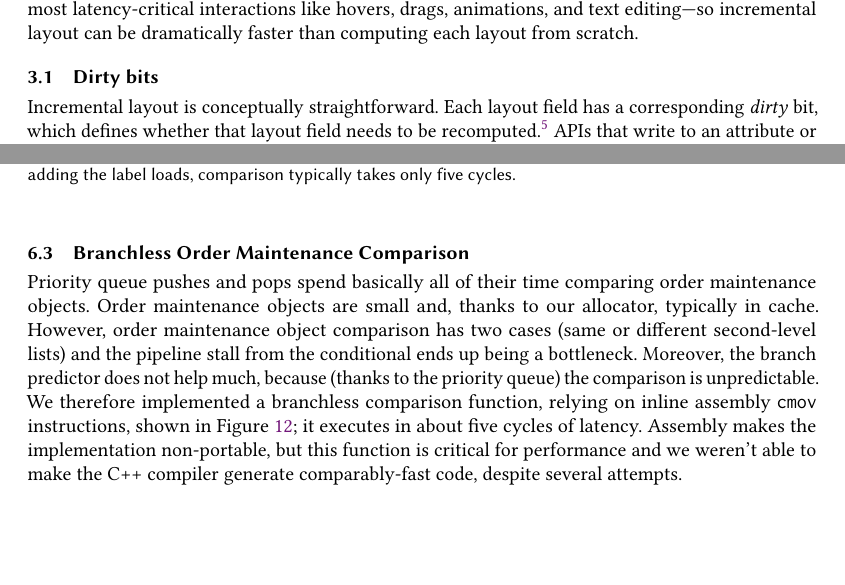
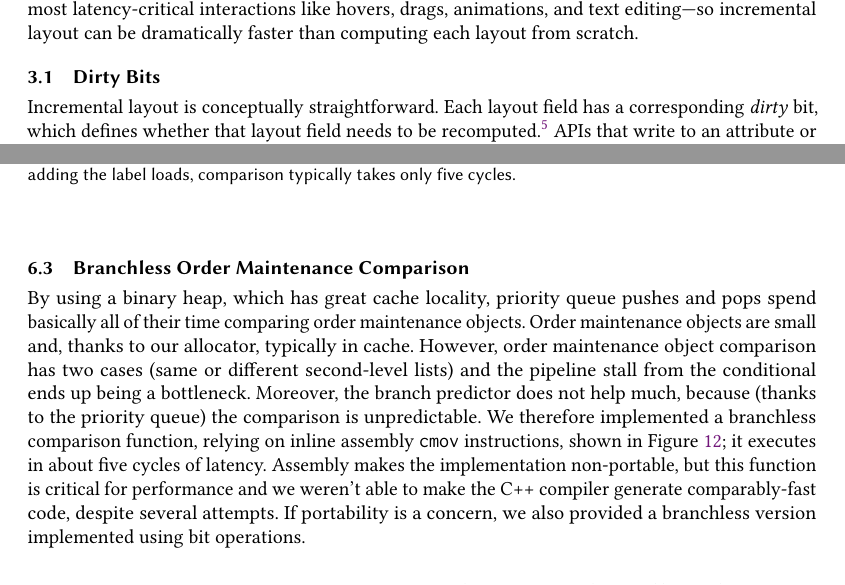
Before and after one commit to MarisaKirisame/megatron-paper, a LaTeX paper (main.tex, which reads incremental-layout.tex, optimization.tex): two parts of pages 6 and 15 of 23, joined at a grey line, cut so that both start at the same text, the shorter picture padded with empty space. Compiled offline with pdfLaTeX.

Commit message:
Updates from Overleaf

```diff
--- a/incremental-layout.tex
+++ b/incremental-layout.tex
@@ -12,7 +12,7 @@ Most layouts change only a small fraction of fields---%
   so incremental layout can be dramatically faster
   than computing each layout from scratch.
 
-\subsection{Dirty bits}
+\subsection{Dirty Bits}
 \label{sec:recompute-phase}
 
 Incremental layout is conceptually straightforward.
--- a/optimization.tex
+++ b/optimization.tex
@@ -124,7 +124,8 @@ return result;
 
 \subsection{Branchless Order Maintenance Comparison}
 
-Priority queue pushes and pops spend basically all of their time
+By using a binary heap, which has great cache locality,
+priority queue pushes and pops spend basically all of their time
   comparing order maintenance objects.
 Order maintenance objects are small and,
   thanks to our allocator, typically in cache.
@@ -143,6 +144,7 @@ Assembly makes the implementation non-portable,
   but this function is critical for performance
   and we weren't able to make the C++ compiler
   generate comparably-fast code, despite several attempts.
+If portability is a concern, we also provided a branchless version implemented using bit operations.
 
 \subsection{Attempted, Failed Optimizations}
 
```
Also changed, not shown: LayoutExample.png (deleted).
